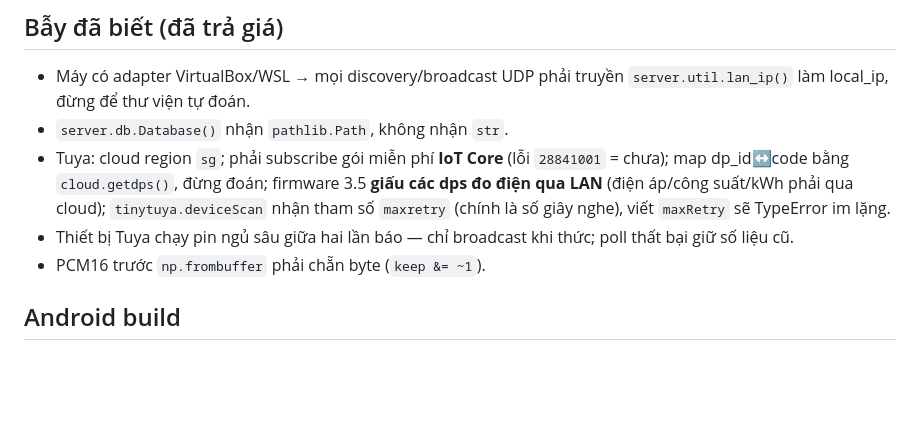
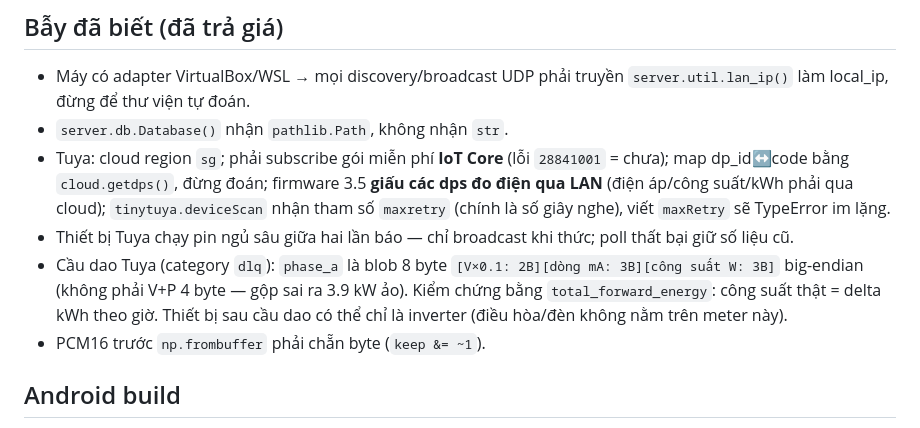
Before and after one commit to nqtrung-ct/SmartHome, a Markdown page: CLAUDE.md, the part around the change. Rendered like a GitHub page; blank space fills up the shorter version.

Commit message:
docs: ghi bam phase_a 8 byte cua cau dao Tuya

```diff
--- a/CLAUDE.md
+++ b/CLAUDE.md
@@ -51,6 +51,7 @@ Ghi chú làm việc trong repo này (cho Claude Code và lập trình viên). C
 - `server.db.Database()` nhận `pathlib.Path`, không nhận `str`.
 - Tuya: cloud region `sg`; phải subscribe gói miễn phí **IoT Core** (lỗi `28841001` = chưa); map dp_id↔code bằng `cloud.getdps()`, đừng đoán; firmware 3.5 **giấu các dps đo điện qua LAN** (điện áp/công suất/kWh phải qua cloud); `tinytuya.deviceScan` nhận tham số `maxretry` (chính là số giây nghe), viết `maxRetry` sẽ TypeError im lặng.
 - Thiết bị Tuya chạy pin ngủ sâu giữa hai lần báo — chỉ broadcast khi thức; poll thất bại giữ số liệu cũ.
+- Cầu dao Tuya (category `dlq`): `phase_a` là blob 8 byte `[V×0.1: 2B][dòng mA: 3B][công suất W: 3B]` big-endian (không phải V+P 4 byte — gộp sai ra 3.9 kW ảo). Kiểm chứng bằng `total_forward_energy`: công suất thật = delta kWh theo giờ. Thiết bị sau cầu dao có thể chỉ là inverter (điều hòa/đèn không nằm trên meter này).
 - PCM16 trước `np.frombuffer` phải chẵn byte (`keep &= ~1`).
 
 ## Android build
```
